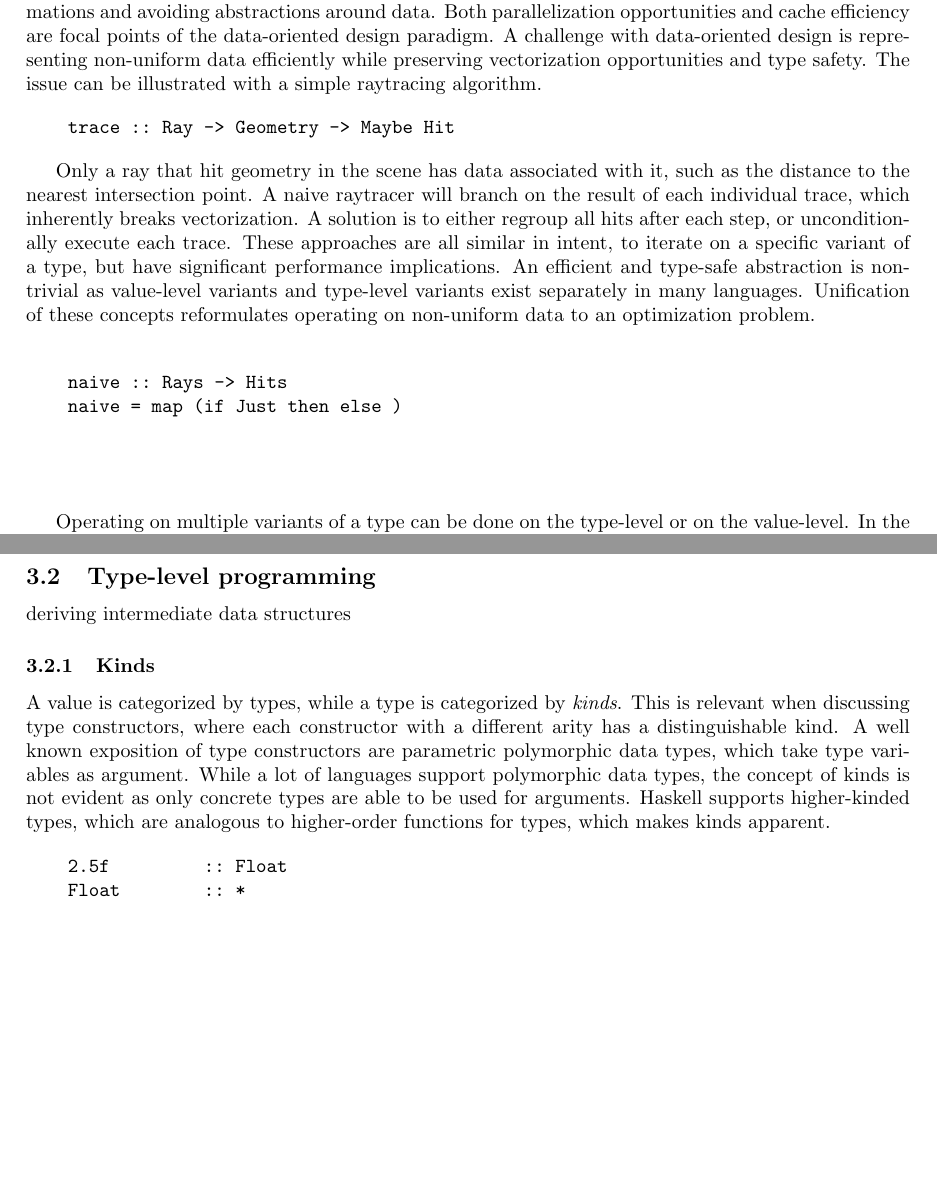
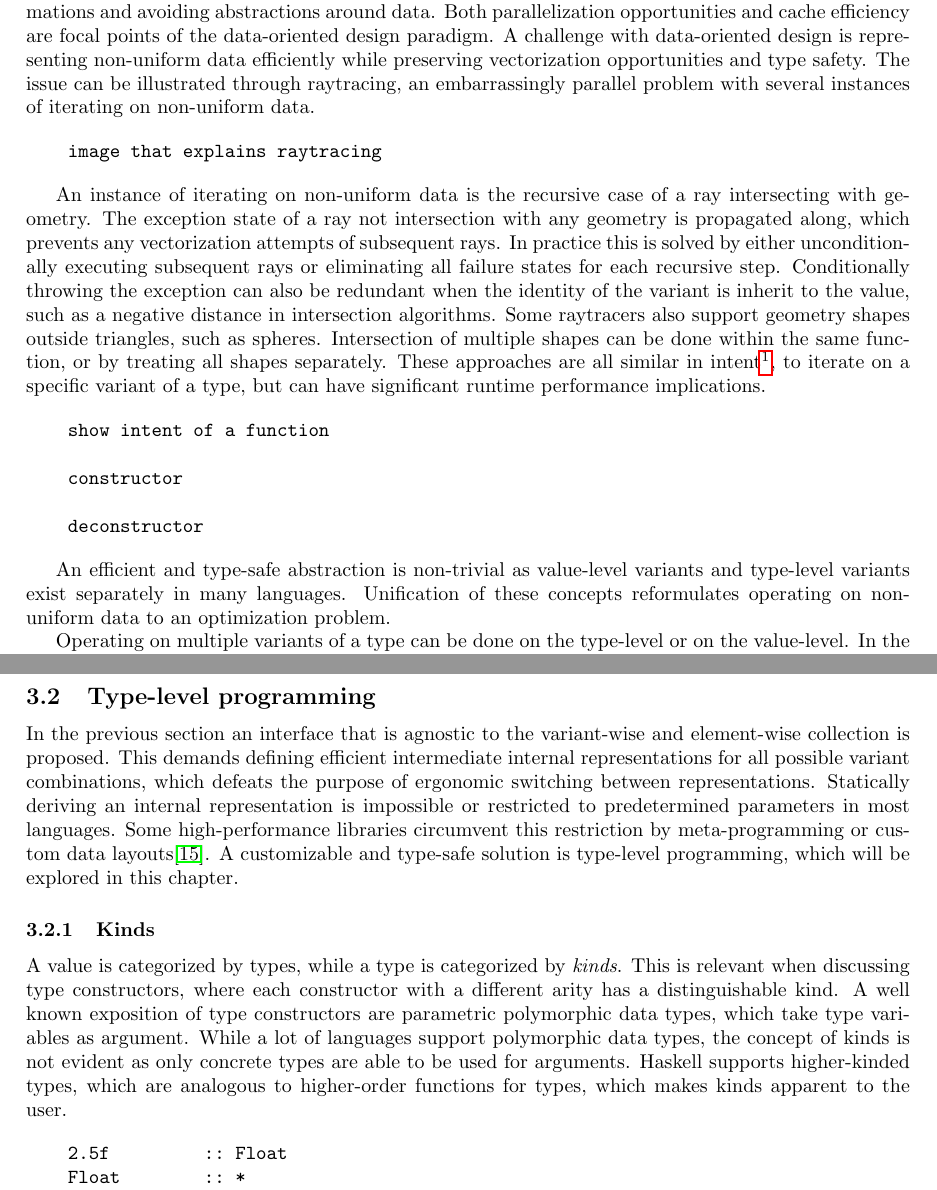
Before and after one commit to LuukDeGraaf00/thesis-public, a LaTeX thesis (Thesis/proposal.tex): two parts of pages 2 and 18 of 27 before the commit and two parts of pages 2 and 18 of 28 after it, joined at a grey line, cut so that both start at the same text, the shorter picture padded with empty space. Compiled offline with pdfLaTeX.

Commit message:
progress

```diff
--- a/Thesis/proposal.tex
+++ b/Thesis/proposal.tex
@@ -65,27 +65,30 @@ This is complicated in languages that are not inherently thread-safe.
 Many high-performance applications adopt a data-oriented design, which centres around data transformations and avoiding abstractions around data.
 Both parallelization opportunities and cache efficiency are focal points of the data-oriented design paradigm.
 A challenge with data-oriented design is representing non-uniform data efficiently while preserving vectorization opportunities and type safety.
-The issue can be illustrated with a simple raytracing algorithm.
+The issue can be illustrated through raytracing, an embarrassingly parallel problem with several instances of iterating on non-uniform data.
 
 \begin{verbatim}
-    trace :: Ray -> Geometry -> Maybe Hit
+    image that explains raytracing
 \end{verbatim}
 
-Only a ray that hit geometry in the scene has data associated with it, such as the distance to the nearest intersection point.
-A naive raytracer will branch on the result of each individual trace, which inherently breaks vectorization.
-A solution is to either regroup all hits after each step, or unconditionally execute each trace.
-These approaches are all similar in intent, to iterate on a specific variant of a type, but have significant performance implications.
+An instance of iterating on non-uniform data is the recursive case of a ray intersecting with geometry.
+The exception state of a ray not intersection with any geometry is propagated along, which prevents any vectorization attempts of subsequent rays.
+In practice this is solved by either unconditionally executing subsequent rays or eliminating all failure states for each recursive step.
+Conditionally throwing the exception can also be redundant when the identity of the variant is inherit to the value, such as a negative distance in intersection algorithms.
+Some raytracers also support geometry shapes outside triangles, such as spheres.
+Intersection of multiple shapes can be done within the same function, or by treating all shapes separately.
+These approaches are all similar in intent\footnote{This is not necessarily semantics, as unconditional execution can have (acceptable) side-effects in some instances.}, to iterate on a specific variant of a type, but can have significant runtime performance implications.
+
+\begin{verbatim}
+    show intent of a function
+
+    constructor
+
+    deconstructor
+\end{verbatim}
+
 An efficient and type-safe abstraction is non-trivial as value-level variants and type-level variants exist separately in many languages.
 Unification of these concepts reformulates operating on non-uniform data to an optimization problem.
-
-\begin{verbatim}
-
-    naive :: Rays -> Hits
-    naive = map (if Just then else )
-
-
-
-\end{verbatim}
 
 Operating on multiple variants of a type can be done on the type-level or on the value-level.
 In the context of iterating on a collection of variants, branching on a value tag or dynamically dispatching will inherently break vectorization.
@@ -669,7 +686,11 @@ This flexibility aligns with the intention to create a modular system that is ag
 
 \subsection{Type-level programming}
 
-deriving intermediate data structures
+In the previous section an interface that is agnostic to the variant-wise and element-wise collection is proposed.
+This demands defining efficient intermediate internal representations for all possible variant combinations, which defeats the purpose of ergonomic switching between representations.
+Statically deriving an internal representation is impossible or restricted to predetermined parameters in most languages.
+Some high-performance libraries circumvent this restriction by meta-programming or custom data layouts\cite{llama}.
+A customizable and type-safe solution is type-level programming, which will be explored in this chapter.
 
 \subsubsection{Kinds}
 
@@ -677,7 +698,7 @@ A value is categorized by types, while a type is categorized by {\it kinds}.
 This is relevant when discussing type constructors, where each constructor with a different arity has a distinguishable kind.
 A well known exposition of type constructors are parametric polymorphic data types, which take type variables as argument.
 While a lot of languages support polymorphic data types, the concept of kinds is not evident as only concrete types are able to be used for arguments.
-Haskell supports higher-kinded types, which are analogous to higher-order functions for types, which makes kinds apparent.
+Haskell supports higher-kinded types, which are analogous to higher-order functions for types, which makes kinds apparent to the user.
 
 \begin{verbatim}
     2.5f         :: Float
```
Also changed, not shown: Thesis/proposal.bbl, Thesis/proposal.pdf, Thesis/proposal.tex (62 more changed lines), 7 other files.
